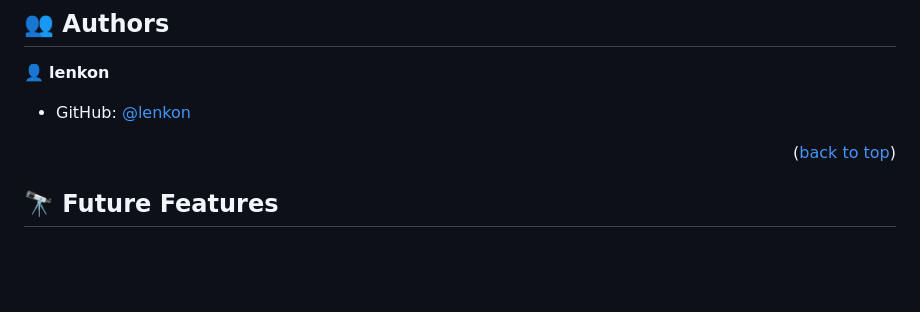
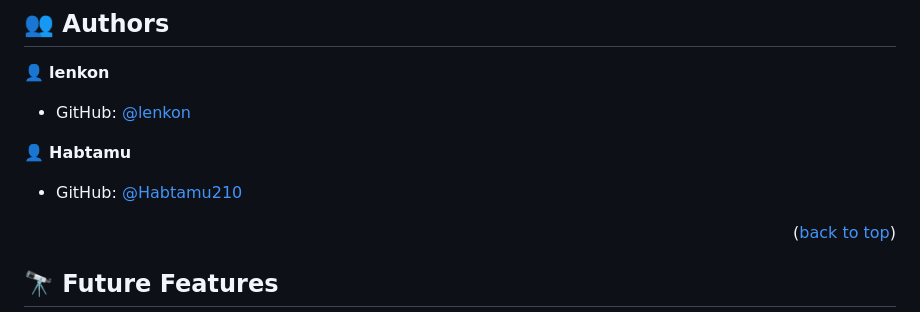
Before and after one commit to lenkon/JavaScript-Capstone, a Markdown page: README.md, the part around one of its changes. Drawn GitHub-style; blank space fills up the shorter version.

```diff
--- a/README.md
+++ b/README.md
@@ -115,6 +116,10 @@ Run the test using the command
 
 - GitHub: [@lenkon](https://github.com/lenkon)
 
+👤 **Habtamu**
+
+- GitHub: [@Habtamu210](https://github.com/Habtamu210)
+
 <p align="right">(<a href="#readme-top">back to top</a>)</p>
 
 ## 🔭 Future Features <a name="future-features"></a>
```
Also changed, not shown: other parts of README.md (+5 -4 lines).
